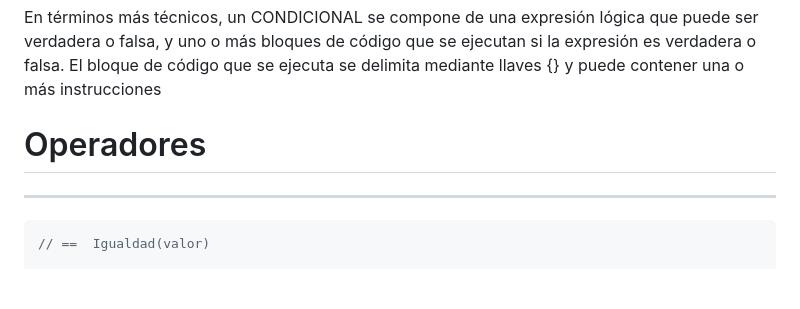
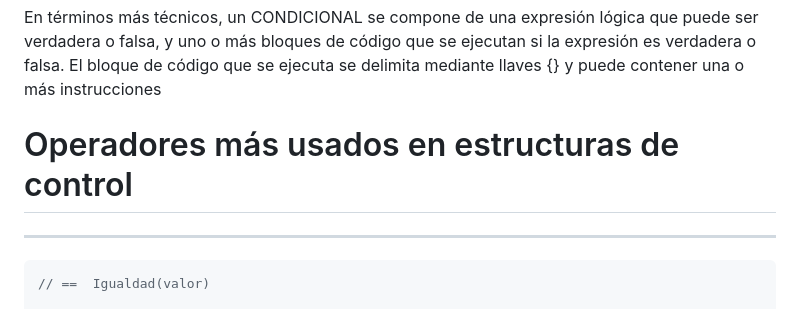
Before and after one commit to FernandoMoyano2121/75975-DW, a Markdown page: Clase_2/Readme.md, the part around the change printed below. Rendered like a GitHub page; blank space fills up the shorter version.

Commit message:
correccion2

```diff
--- a/Clase_2/Readme.md
+++ b/Clase_2/Readme.md
@@ -8,7 +8,7 @@ Una ESTRUCTURA CONDICIONAL O DE CONTROL DE FLUJO en la programación es una estr
 
 En términos más técnicos, un CONDICIONAL se compone de una expresión lógica que puede ser verdadera o falsa, y uno o más bloques de código que se ejecutan si la expresión es verdadera o falsa. El bloque de código que se ejecuta se delimita mediante llaves {} y puede contener una o más instrucciones
 
-# Operadores
+# Operadores más usados en estructuras de control
 
 ---
 
```
Also changed, not shown: other parts of Clase_2/Readme.md (+1 -1 lines).
